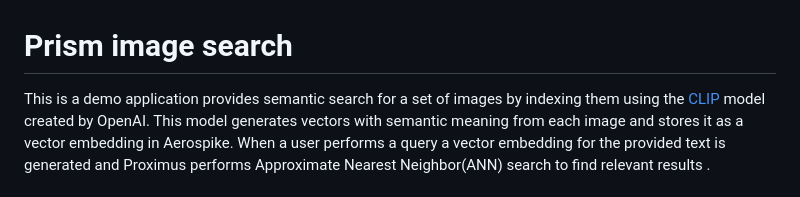
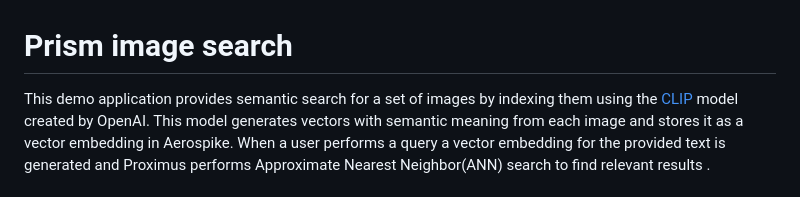
Before and after one commit to aerospike/aerospike-vector-search-examples, a Markdown page: prism-image-search/README.md, the part around the change. Rendered like a GitHub page.

Commit message:
Update prism-image-search/README.md
Co-authored-by: Jesse S <jschmidt@aerospike.com>

```diff
--- a/prism-image-search/README.md
+++ b/prism-image-search/README.md
@@ -1,5 +1,5 @@
 # Prism image search
-This is a demo application provides semantic search for a set of images
+This demo application provides semantic search for a set of images
 by indexing them using the [CLIP](https://huggingface.co/sentence-transformers/clip-ViT-B-32-multilingual-v1)
 model created by OpenAI. This model generates vectors with semantic meaning
 from each image and stores it as a vector embedding in Aerospike. When a user
```
